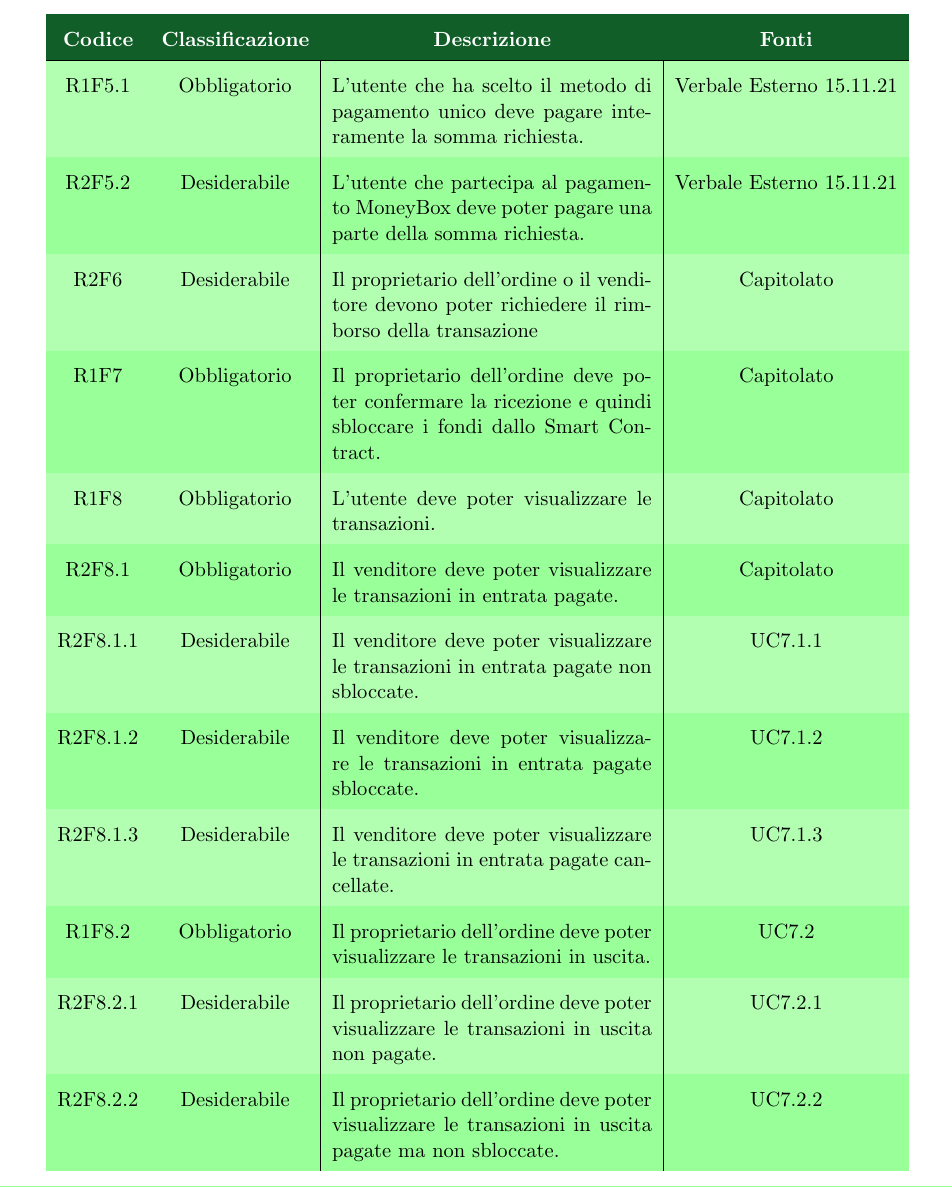
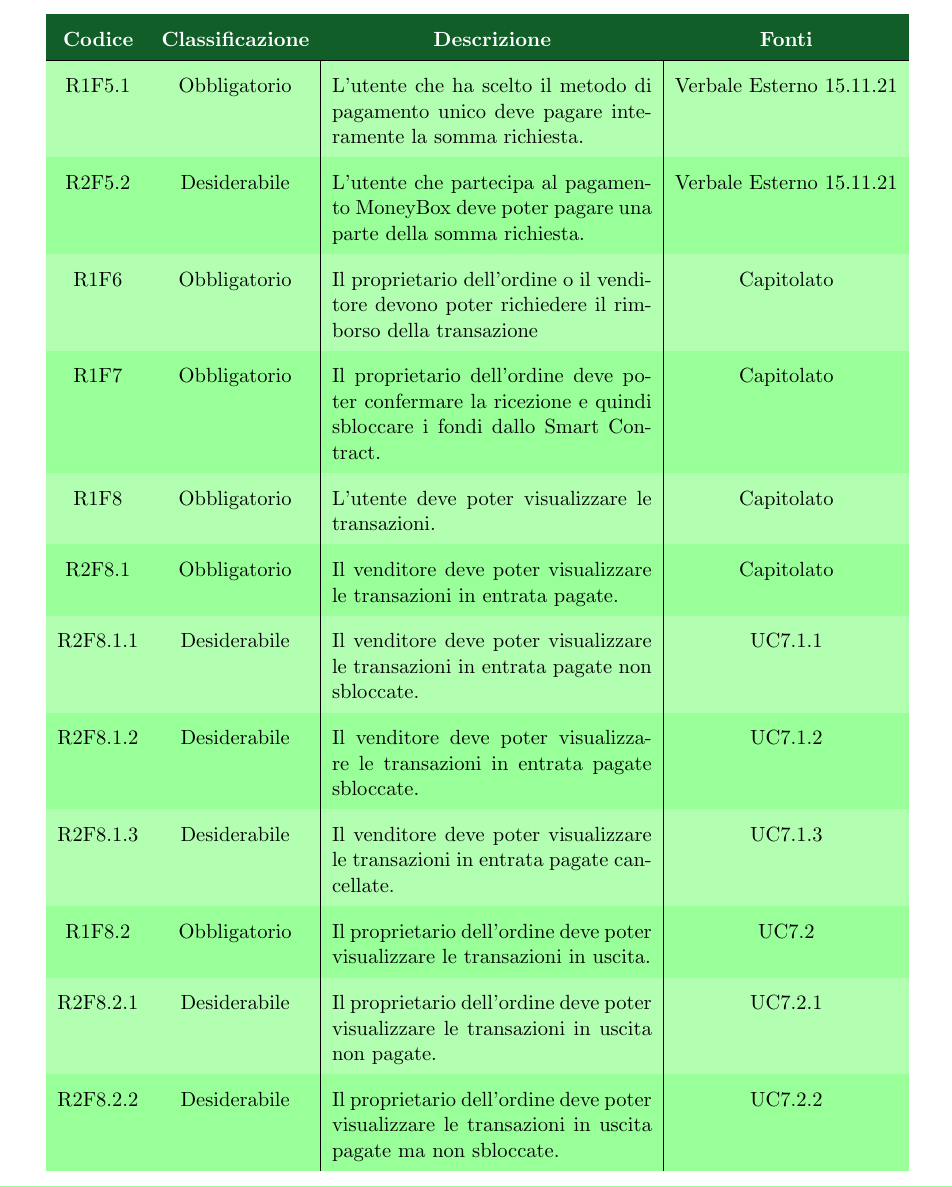
Before and after one commit to Yakuzaishi-SWE/docs, a LaTeX document (src/analisi_dei_requisiti/analisi_dei_requisiti.tex, which reads src/analisi_dei_requisiti/sezioni/requisiti.tex): part of page 22 of 24, cut so that both start at the same text. Compiled offline with pdfLaTeX.

Commit message:
R1F6 ora obbligatorio

```diff
--- a/src/analisi_dei_requisiti/sezioni/requisiti.tex
+++ b/src/analisi_dei_requisiti/sezioni/requisiti.tex
@@ -45,7 +45,7 @@ Il gruppo \groupName{} per classificare e assegnare i requisiti del capitolato h
         \hline
         R1F5.1 & Obbligatorio & L'utente che ha scelto il metodo di pagamento unico deve pagare interamente la somma richiesta. & Verbale Esterno 15.11.21 \\
         R2F5.2 & Desiderabile & L'utente che partecipa al pagamento MoneyBox deve poter pagare una parte della somma richiesta. & Verbale Esterno 15.11.21 \\
-        R2F6 & Desiderabile & Il proprietario dell'ordine o il venditore devono poter richiedere il rimborso della transazione  & Capitolato \\
+        R1F6 & Obbligatorio & Il proprietario dell'ordine o il venditore devono poter richiedere il rimborso della transazione  & Capitolato \\
         R1F7 & Obbligatorio & Il proprietario dell'ordine deve poter confermare la ricezione e quindi sbloccare i fondi dallo Smart Contract. & Capitolato \\
         R1F8 & Obbligatorio & L'utente deve poter visualizzare le transazioni. & Capitolato \\
         R2F8.1 & Obbligatorio & Il venditore deve poter visualizzare le transazioni in entrata pagate. & Capitolato \\
```
